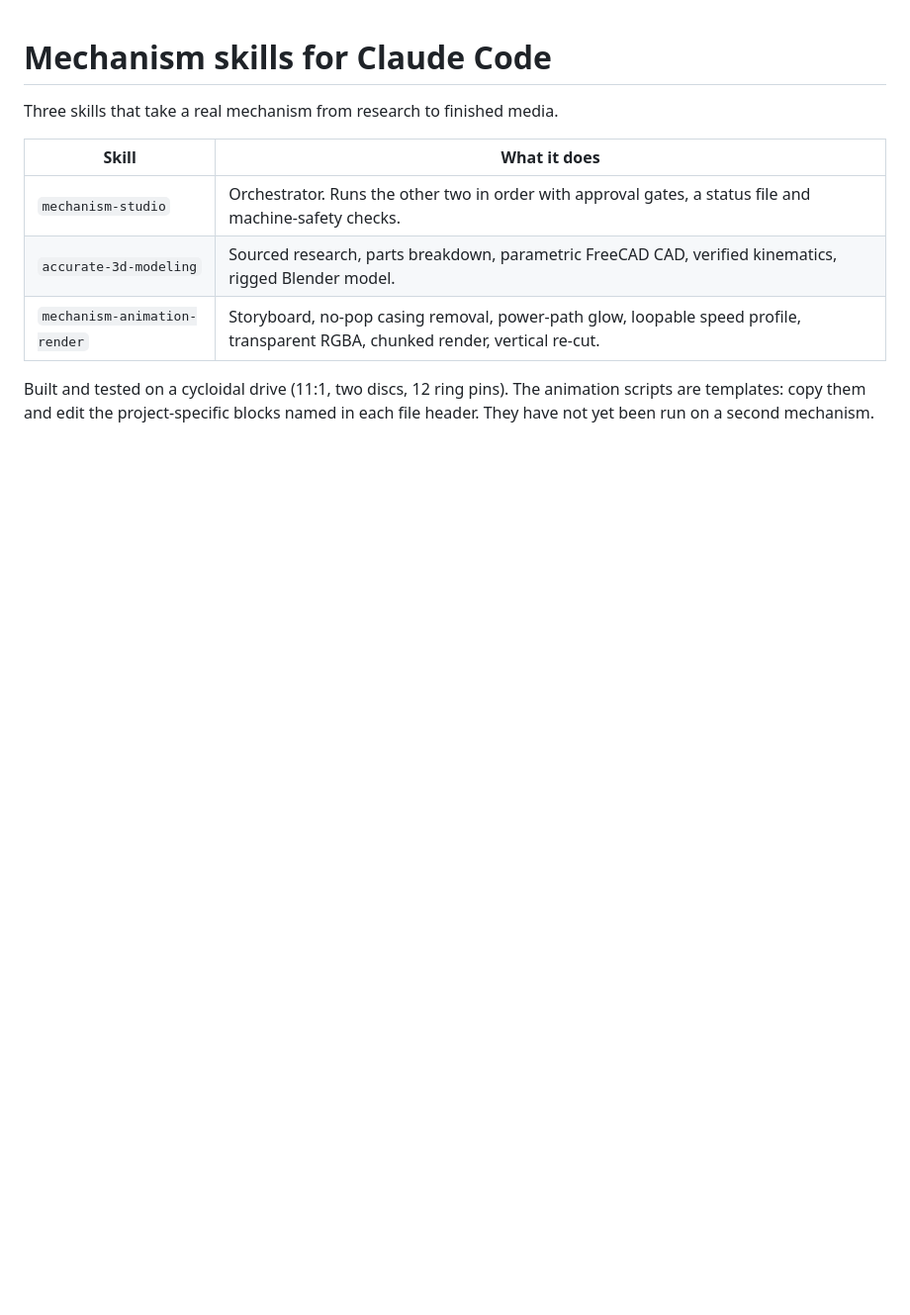
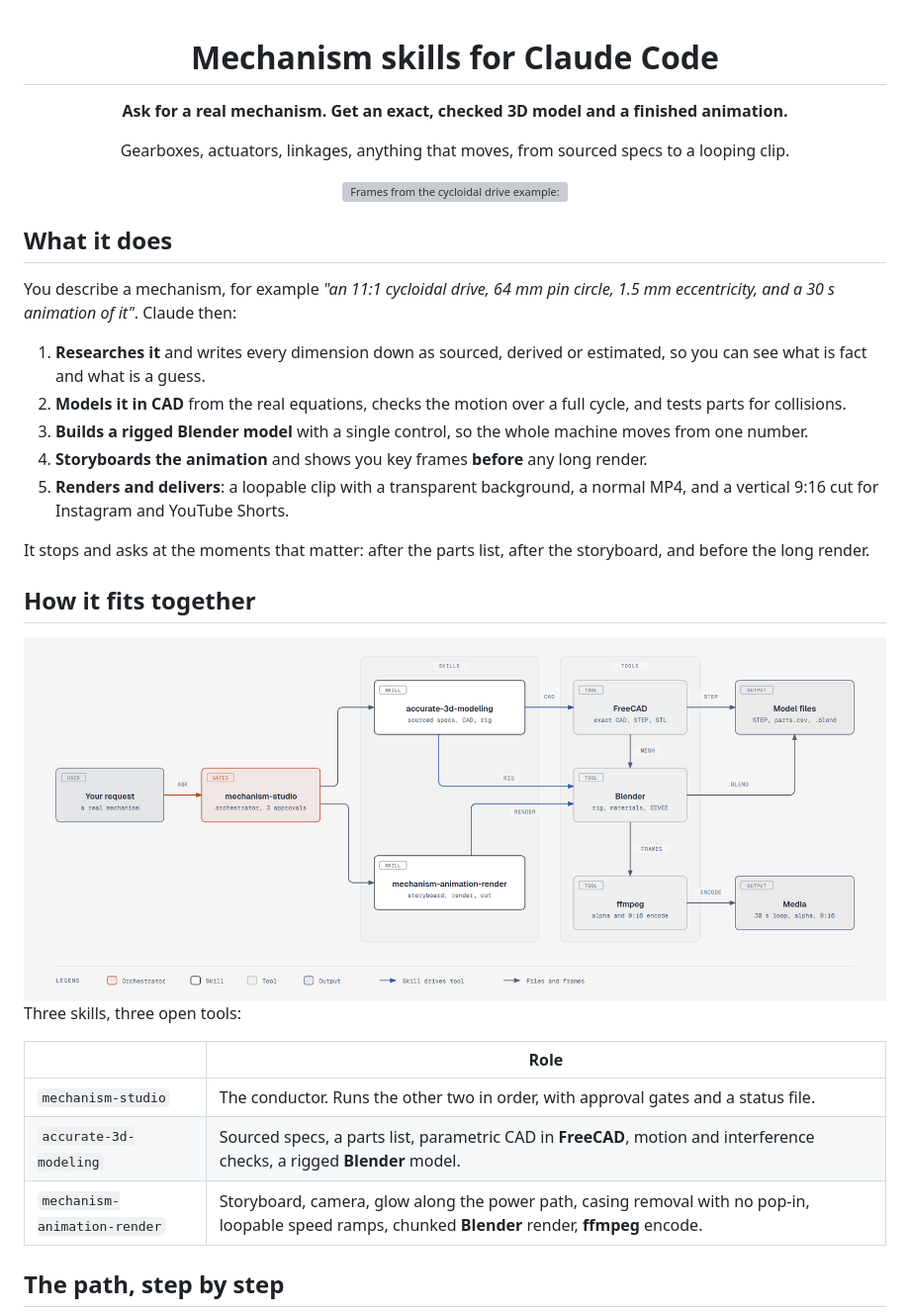
Before and after one commit to Ridnois/mechanism-skills, a Markdown page: README.md, the part around one of its changes. Shown at 99% size. Rendered like a GitHub page; pictures changed too: docs/diagrams/architecture-light.png (added); blank space fills up the shorter version; grey boxes are pictures that could not be loaded.

Commit message:
Add architecture and steps diagrams, rewrite README for newcomers
Diagrams made with the diagram-design skill (MIT).

Co-Authored-By: Claude Sonnet 5.5 <noreply@anthropic.com>

```diff
--- a/README.md
+++ b/README.md
@@ -1,12 +3,39 @@
 # Mechanism skills for Claude Code
 
-Three skills that take a real mechanism from research to finished media.
+**Ask for a real mechanism. Get an exact, checked 3D model and a finished animation.**
 
-| Skill | What it does |
+Gearboxes, actuators, linkages, anything that moves, from sourced specs to a looping clip.
+
+<a href="examples/cycloidal-drive"><img src="examples/cycloidal-drive/contact_sheet.png" alt="Frames from the cycloidal drive example: assembled, exploded, power path, casing removed, reassembled" width="900"></a>
+
+</div>
+
+## What it does
+
+You describe a mechanism, for example *"an 11:1 cycloidal drive, 64 mm pin circle, 1.5 mm eccentricity, and a 30 s animation of it"*. Claude then:
+
+1. **Researches it** and writes every dimension down as sourced, derived or estimated, so you can see what is fact and what is a guess.
+2. **Models it in CAD** from the real equations, checks the motion over a full cycle, and tests parts for collisions.
+3. **Builds a rigged Blender model** with a single control, so the whole machine moves from one number.
+4. **Storyboards the animation** and shows you key frames **before** any long render.
+5. **Renders and delivers**: a loopable clip with a transparent background, a normal MP4, and a vertical 9:16 cut for Instagram and YouTube Shorts.
+
+It stops and asks at the moments that matter: after the parts list, after the storyboard, and before the long render.
+
+## How it fits together
+
+<picture>
+  <source media="(prefers-color-scheme: dark)" srcset="docs/diagrams/architecture-dark.png">
+  <img alt="A request goes to the orchestrator skill, which runs the modeling and animation skills. They drive FreeCAD, Blender and ffmpeg to produce model files and media." src="docs/diagrams/architecture-light.png">
+</picture>
+
+Three skills, three open tools:
+
+| | Role |
 |---|---|
-| `mechanism-studio` | Orchestrator. Runs the other two in order with approval gates, a status file and machine-safety checks. |
-| `accurate-3d-modeling` | Sourced research, parts breakdown, parametric FreeCAD CAD, verified kinematics, rigged Blender model. |
-| `mechanism-animation-render` | Storyboard, no-pop casing removal, power-path glow, loopable speed profile, transparent RGBA, chunked render, vertical re-cut. |
+| `mechanism-studio` | The conductor. Runs the other two in order, with approval gates and a status file. |
+| `accurate-3d-modeling` | Sourced specs, a parts list, parametric CAD in **FreeCAD**, motion and interference checks, a rigged **Blender** model. |
+| `mechanism-animation-render` | Storyboard, camera, glow along the power path, casing removal with no pop-in, loopable speed ramps, chunked **Blender** render, **ffmpeg** encode. |
 
-Built and tested on a cycloidal drive (11:1, two discs, 12 ring pins). The animation scripts are templates: copy them and edit the project-specific blocks named in each file header. They have not yet been run on a second mechanism.
+## The path, step by step
 
```
Also changed, not shown: other parts of README.md (+28 -3 lines), docs/diagrams/architecture-dark.png (added), docs/diagrams/steps-dark.png (added), docs/diagrams/steps-light.png (added), 5 other files.
